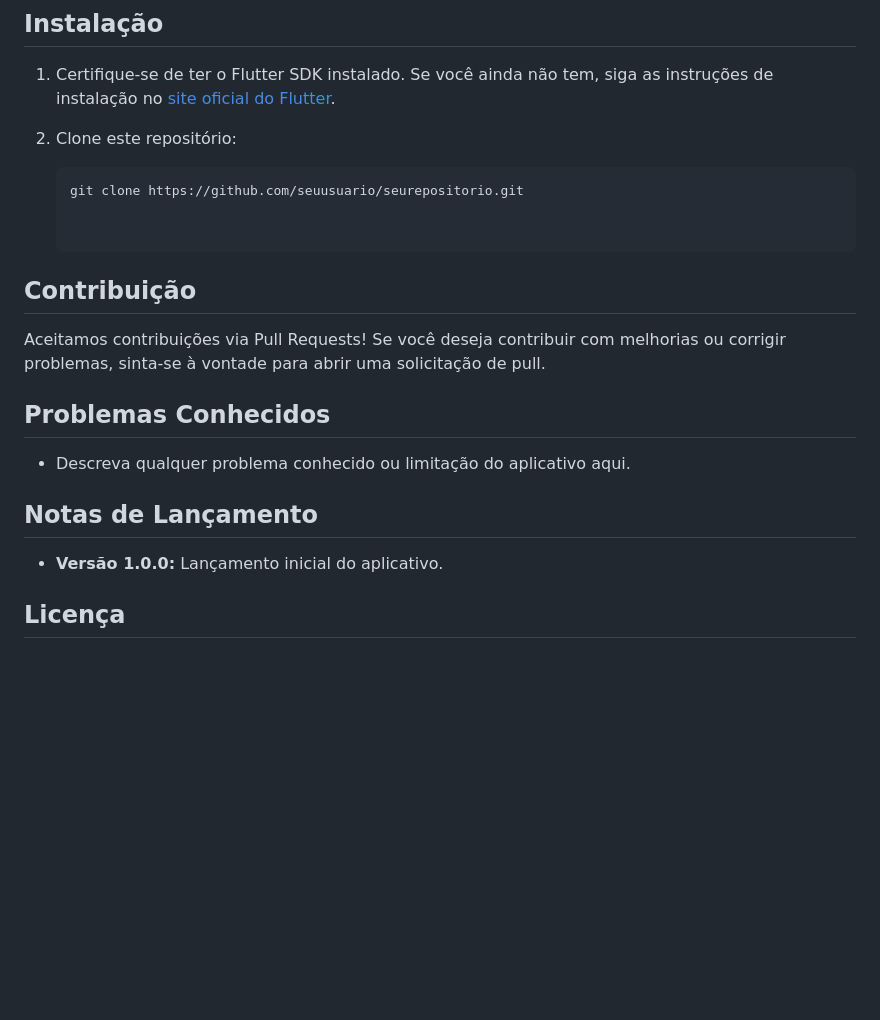
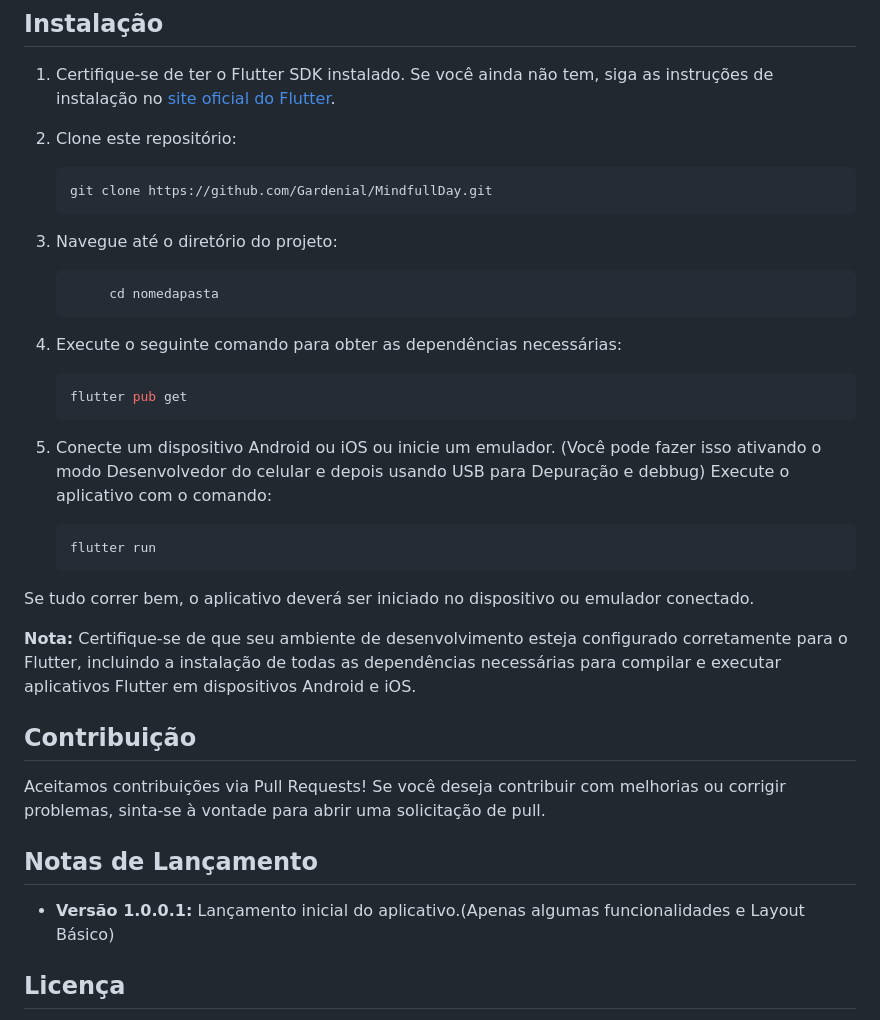
Before and after one commit to xXBDKXx/MindFullDay, a Markdown page: README.md, the part around one of its changes. GitHub-like rendering; blank space fills up the shorter version.

````diff
--- a/README.md
+++ b/README.md
@@ -49,21 +56,32 @@ O aplicativo [Nome do Aplicativo] é uma solução inovadora para [descrição d
 
 2. Clone este repositório:
    ```bash
-   git clone https://github.com/seuusuario/seurepositorio.git
+   git clone https://github.com/Gardenial/MindfullDay.git
+3. Navegue até o diretório do projeto:
+   ```bash
+        cd nomedapasta
+4. Execute o seguinte comando para obter as dependências necessárias:
+   ```bash
+   flutter pub get
+5. Conecte um dispositivo Android ou iOS ou inicie um emulador. (Você pode fazer isso ativando o modo Desenvolvedor do celular e depois usando USB para Depuração e debbug)
+Execute o aplicativo com o comando:
+   ```bash
+   flutter run
+Se tudo correr bem, o aplicativo deverá ser iniciado no dispositivo ou emulador conectado.
+
+**Nota:** Certifique-se de que seu ambiente de desenvolvimento esteja configurado corretamente para o Flutter, incluindo a instalação de todas as dependências necessárias para compilar e executar aplicativos Flutter em dispositivos Android e iOS.
+
 
 
 ## Contribuição
 
 Aceitamos contribuições via Pull Requests! Se você deseja contribuir com melhorias ou corrigir problemas, sinta-se à vontade para abrir uma solicitação de pull.
 
-## Problemas Conhecidos
-
-
-- Descreva qualquer problema conhecido ou limitação do aplicativo aqui.
 
 ## Notas de Lançamento
 
-- **Versão 1.0.0:** Lançamento inicial do aplicativo.
+- **Versão 1.0.0.1:** Lançamento inicial do aplicativo.(Apenas algumas funcionalidades e Layout Básico)
+
 
 ## Licença
 
````
Also changed, not shown: other parts of README.md (+96 -4 lines).
